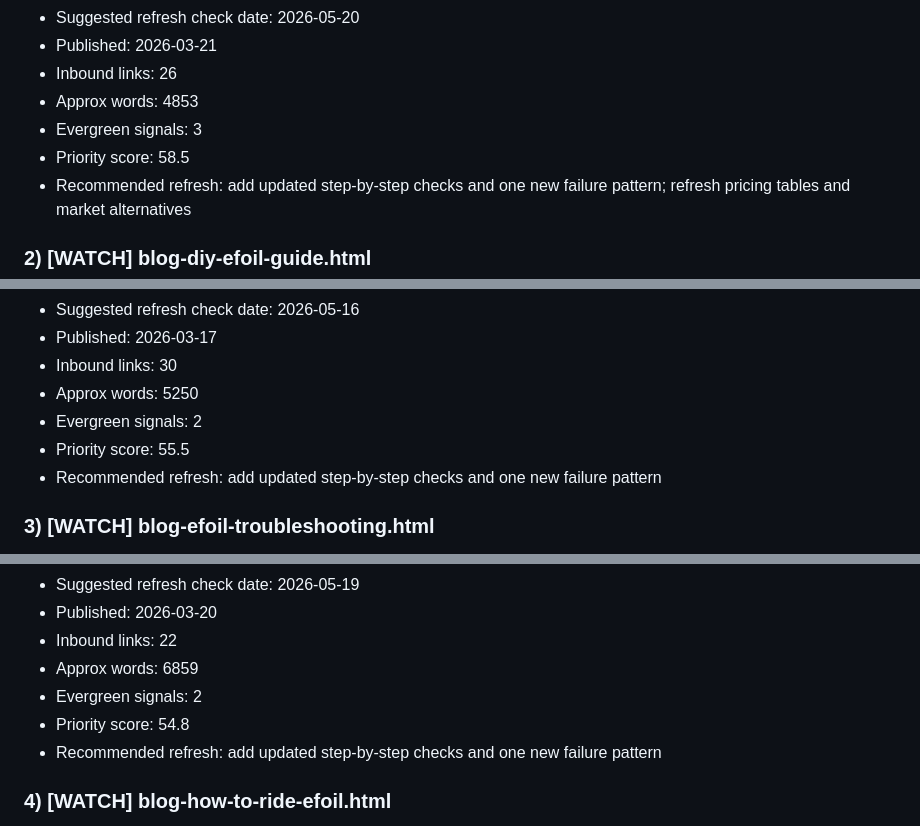
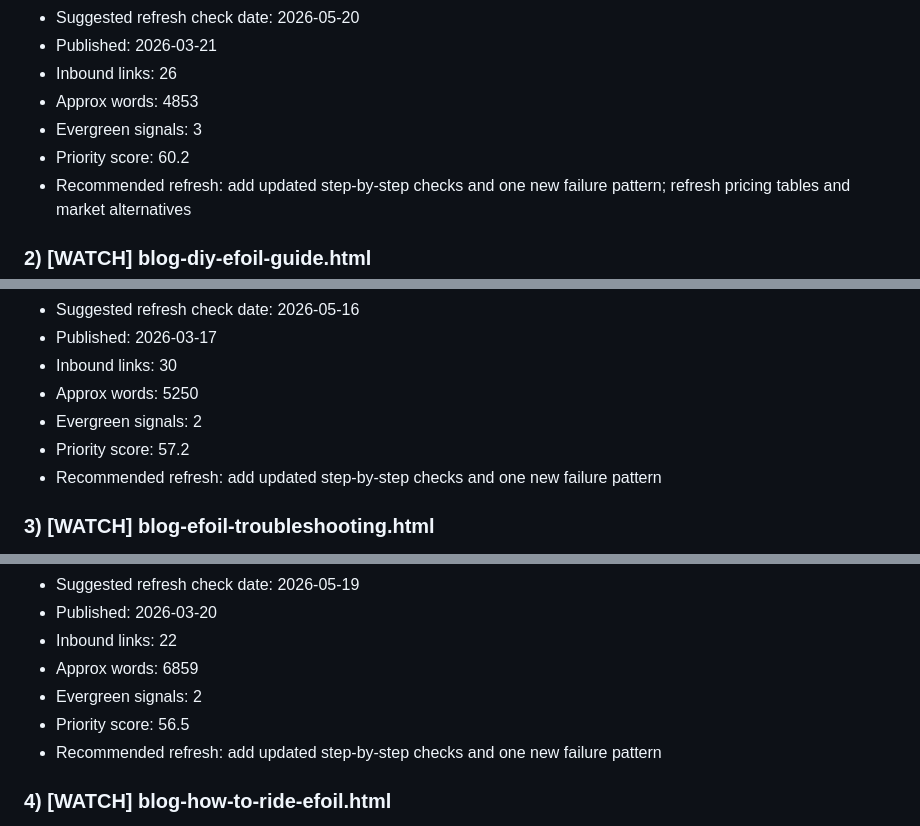
Before and after one commit to pacificmeister/pacificmeister.github.io, a Markdown page: reports/content-freshness-report.md, 3 parts joined by grey strips. Drawn GitHub-style.

Commit message:
Update content freshness report

```diff
--- a/reports/content-freshness-report.md
+++ b/reports/content-freshness-report.md
@@ -17,7 +17,7 @@
 - Inbound links: 26
 - Approx words: 4853
 - Evergreen signals: 3
-- Priority score: 58.5
+- Priority score: 60.2
 - Recommended refresh: add updated step-by-step checks and one new failure pattern; refresh pricing tables and market alternatives
 
 ### 2) [WATCH] blog-diy-efoil-guide.html
@@ -28,7 +28,7 @@
 - Inbound links: 30
 - Approx words: 5250
 - Evergreen signals: 2
-- Priority score: 55.5
+- Priority score: 57.2
 - Recommended refresh: add updated step-by-step checks and one new failure pattern
 
 ### 3) [WATCH] blog-efoil-troubleshooting.html
@@ -39,7 +39,7 @@
 - Inbound links: 22
 - Approx words: 6859
 - Evergreen signals: 2
-- Priority score: 54.8
+- Priority score: 56.5
 - Recommended refresh: add updated step-by-step checks and one new failure pattern
 
 ### 4) [WATCH] blog-how-to-ride-efoil.html
```
Also changed, not shown: other parts of reports/content-freshness-report.md (+22 -22 lines).
